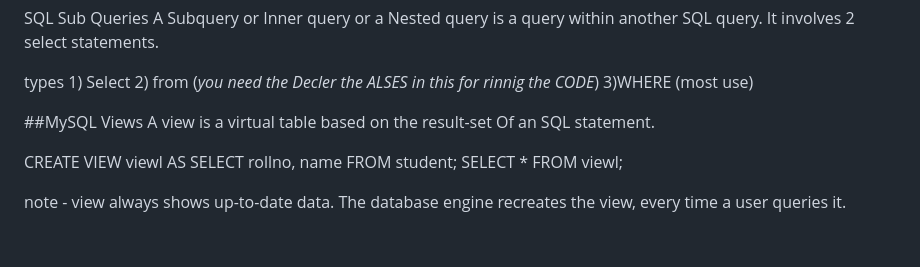
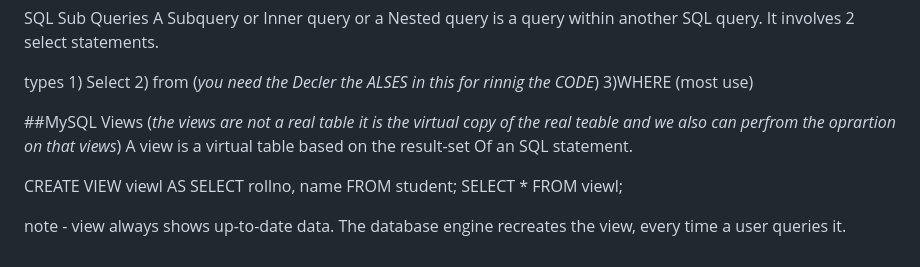
Before and after one commit to MadeforMore/MYSQL, a Markdown page: README.md, the part around the change. Rendered like a GitHub page.

```diff
--- a/README.md
+++ b/README.md
@@ -100,7 +100,7 @@ It involves 2 select statements.
 types 1) Select 2) from (*you need the Decler the *ALSES* in this for rinnig the CODE*) 3)WHERE (most use)
 
 
-##MySQL Views
+##MySQL Views (*the views are not a real table it is the virtual copy of the real teable and we also can perfrom the oprartion on that views*)
 A view is a virtual table based on the result-set Of an SQL statement.
 
 CREATE VIEW viewl AS
```
